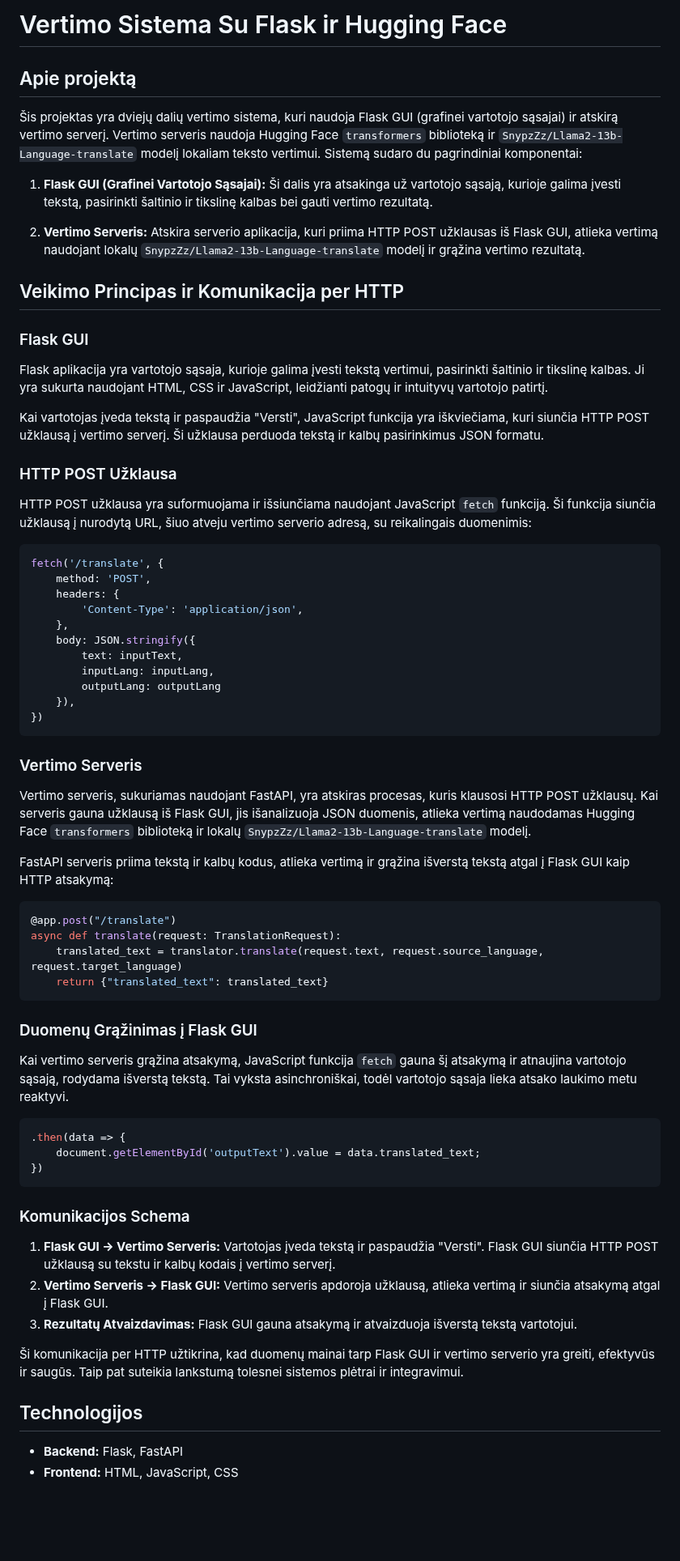
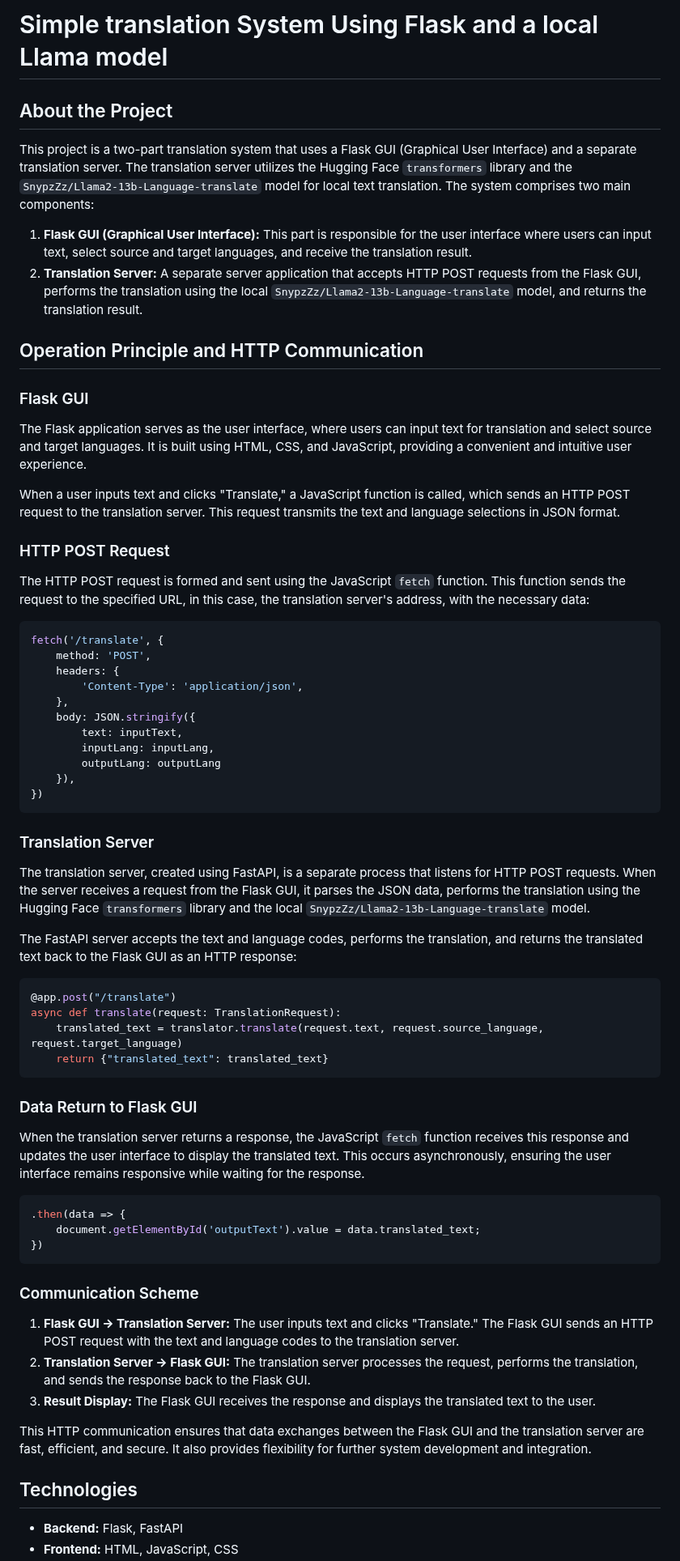
Before and after one commit to PovilasUrb/Llama-based-Translator, a Markdown page: README.md, the part around one of its changes. Shown at 81% size. Rendered like a GitHub page; blank space fills up the shorter version.

````diff
--- a/README.md
+++ b/README.md
@@ -1,24 +1,23 @@
-# Vertimo Sistema Su Flask ir Hugging Face
+# Simple translation System Using Flask and a local Llama model
 
-## Apie projektą
+## About the Project
 
-Šis projektas yra dviejų dalių vertimo sistema, kuri naudoja Flask GUI (grafinei vartotojo sąsajai) ir atskirą vertimo serverį. Vertimo serveris naudoja Hugging Face `transformers` biblioteką ir `SnypzZz/Llama2-13b-Language-translate` modelį lokaliam teksto vertimui. Sistemą sudaro du pagrindiniai komponentai:
+This project is a two-part translation system that uses a Flask GUI (Graphical User Interface) and a separate translation server. The translation server utilizes the Hugging Face `transformers` library and the `SnypzZz/Llama2-13b-Language-translate` model for local text translation. The system comprises two main components:
 
-1. **Flask GUI (Grafinei Vartotojo Sąsajai):** Ši dalis yra atsakinga už vartotojo sąsają, kurioje galima įvesti tekstą, pasirinkti šaltinio ir tikslinę kalbas bei gauti vertimo rezultatą.
+1. **Flask GUI (Graphical User Interface):** This part is responsible for the user interface where users can input text, select source and target languages, and receive the translation result.
+2. **Translation Server:** A separate server application that accepts HTTP POST requests from the Flask GUI, performs the translation using the local `SnypzZz/Llama2-13b-Language-translate` model, and returns the translation result.
 
-2. **Vertimo Serveris:** Atskira serverio aplikacija, kuri priima HTTP POST užklausas iš Flask GUI, atlieka vertimą naudojant lokalų `SnypzZz/Llama2-13b-Language-translate` modelį ir grąžina vertimo rezultatą.
-
-## Veikimo Principas ir Komunikacija per HTTP
+## Operation Principle and HTTP Communication
 
 ### Flask GUI
 
-Flask aplikacija yra vartotojo sąsaja, kurioje galima įvesti tekstą vertimui, pasirinkti šaltinio ir tikslinę kalbas. Ji yra sukurta naudojant HTML, CSS ir JavaScript, leidžianti patogų ir intuityvų vartotojo patirtį.
+The Flask application serves as the user interface, where users can input text for translation and select source and target languages. It is built using HTML, CSS, and JavaScript, providing a convenient and intuitive user experience.
 
-Kai vartotojas įveda tekstą ir paspaudžia "Versti", JavaScript funkcija yra iškviečiama, kuri siunčia HTTP POST užklausą į vertimo serverį. Ši užklausa perduoda tekstą ir kalbų pasirinkimus JSON formatu.
+When a user inputs text and clicks "Translate," a JavaScript function is called, which sends an HTTP POST request to the translation server. This request transmits the text and language selections in JSON format.
 
-### HTTP POST Užklausa
+### HTTP POST Request
 
-HTTP POST užklausa yra suformuojama ir išsiunčiama naudojant JavaScript `fetch` funkciją. Ši funkcija siunčia užklausą į nurodytą URL, šiuo atveju vertimo serverio adresą, su reikalingais duomenimis:
+The HTTP POST request is formed and sent using the JavaScript `fetch` function. This function sends the request to the specified URL, in this case, the translation server's address, with the necessary data:
 
 ```javascript
 fetch('/translate', {
@@ -34,11 +33,11 @@ fetch('/translate', {
 })
 ```
 
-### Vertimo Serveris
+### Translation Server
 
-Vertimo serveris, sukuriamas naudojant FastAPI, yra atskiras procesas, kuris klausosi HTTP POST užklausų. Kai serveris gauna užklausą iš Flask GUI, jis išanalizuoja JSON duomenis, atlieka vertimą naudodamas Hugging Face `transformers` biblioteką ir lokalų `SnypzZz/Llama2-13b-Language-translate` modelį.
+The translation server, created using FastAPI, is a separate process that listens for HTTP POST requests. When the server receives a request from the Flask GUI, it parses the JSON data, performs the translation using the Hugging Face `transformers` library and the local `SnypzZz/Llama2-13b-Language-translate` model.
 
-FastAPI serveris priima tekstą ir kalbų kodus, atlieka vertimą ir grąžina išverstą tekstą atgal į Flask GUI kaip HTTP atsakymą:
+The FastAPI server accepts the text and language codes, performs the translation, and returns the translated text back to the Flask GUI as an HTTP response:
 
 ```python
 @app.post("/translate")
@@ -47,9 +46,9 @@ async def translate(request: TranslationRequest):
     return {"translated_text": translated_text}
 ```
 
-### Duomenų Grąžinimas į Flask GUI
+### Data Return to Flask GUI
 
-Kai vertimo serveris grąžina atsakymą, JavaScript funkcija `fetch` gauna šį atsakymą ir atnaujina vartotojo sąsają, rodydama išverstą tekstą. Tai vyksta asinchroniškai, todėl vartotojo sąsaja lieka atsako laukimo metu reaktyvi.
+When the translation server returns a response, the JavaScript `fetch` function receives this response and updates the user interface to display the translated text. This occurs asynchronously, ensuring the user interface remains responsive while waiting for the response.
 
 ```javascript
 .then(data => {
@@ -57,14 +56,15 @@ Kai vertimo serveris grąžina atsakymą, JavaScript funkcija `fetch` gauna šį
 })
 ```
 
-### Komunikacijos Schema
+### Communication Scheme
 
-1. **Flask GUI → Vertimo Serveris:** Vartotojas įveda tekstą ir paspaudžia "Versti". Flask GUI siunčia HTTP POST užklausą su tekstu ir kalbų kodais į vertimo serverį.
-2. **Vertimo Serveris → Flask GUI:** Vertimo serveris apdoroja užklausą, atlieka vertimą ir siunčia atsakymą atgal į Flask GUI.
-3. **Rezultatų Atvaizdavimas:** Flask GUI gauna atsakymą ir atvaizduoja išverstą tekstą vartotojui.
+1. **Flask GUI → Translation Server:** The user inputs text and clicks "Translate." The Flask GUI sends an HTTP POST request with the text and language codes to the translation server.
+2. **Translation Server → Flask GUI:** The translation server processes the request, performs the translation, and sends the response back to the Flask GUI.
+3. **Result Display:** The Flask GUI receives the response and displays the translated text to the user.
 
-Ši komunikacija per HTTP užtikrina, kad duomenų mainai tarp Flask GUI ir vertimo serverio yra greiti, efektyvūs ir saugūs. Taip pat suteikia lankstumą tolesnei sistemos plėtrai ir integravimui.
-## Technologijos
+This HTTP communication ensures that data exchanges between the Flask GUI and the translation server are fast, efficient, and secure. It also provides flexibility for further system development and integration.
+
+## Technologies
 
 - **Backend:** Flask, FastAPI
 - **Frontend:** HTML, JavaScript, CSS
````
Also changed, not shown: other parts of README.md (+9 -9 lines).
